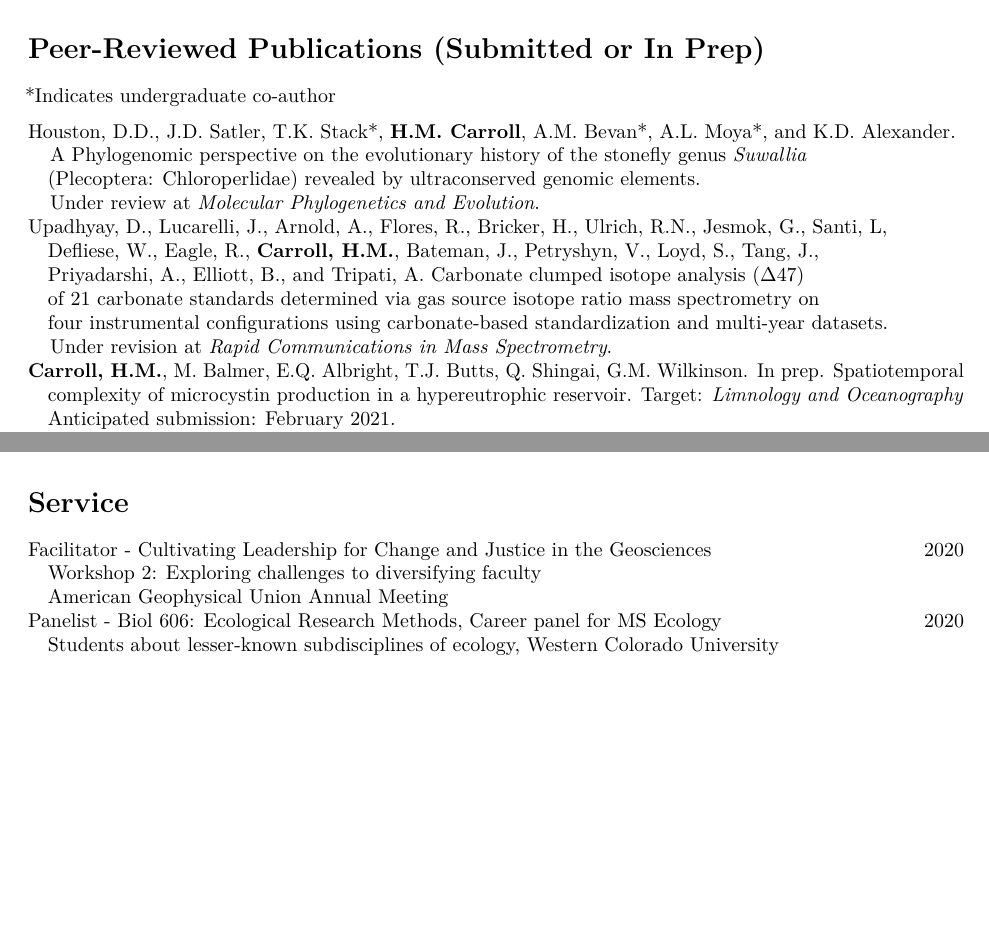
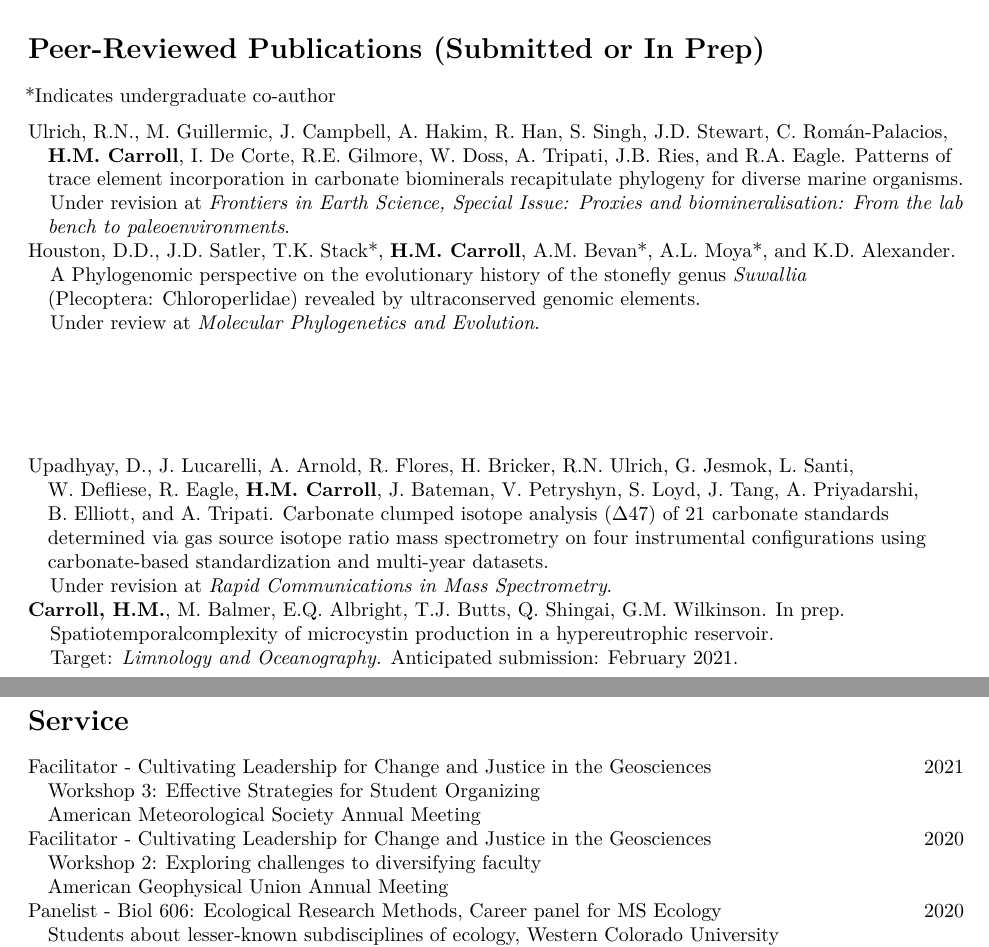
Before and after one commit to hannahcarroll/CurrentCV, an R Markdown document (HannahMCarroll_CV_short.Rmd): two parts of pages 2 and 4 of 7 before the commit and two parts of pages 2 and 5 of 7 after it, joined at a grey line, cut so that both start at the same text, the shorter picture padded with empty space. Rendered offline with R 4.5, knitr and Pandoc, then LaTeX, with nearby package versions.

Commit message:
February 2021 update

```diff
--- a/HannahMCarroll_CV_short.Rmd
+++ b/HannahMCarroll_CV_short.Rmd
@@ -89,19 +88,29 @@ Wamboldt, J.J., A.D. Wanamaker, **H.M. Carroll**, R. Schultz, and J.E. Morris. 2
 # Peer-Reviewed Publications (Submitted or In Prep)
 \*Indicates undergraduate co-author
 
+Ulrich, R.N., M. Guillermic, J. Campbell, A. Hakim, R. Han, S. Singh, J.D. Stewart, C. Román-Palacios,
+&nbsp;&nbsp; **H.M. Carroll**, I. De Corte, R.E. Gilmore, W. Doss, A. Tripati, J.B. Ries, and R.A. Eagle. Patterns of
+&nbsp;&nbsp; trace element incorporation in carbonate biominerals recapitulate phylogeny for diverse marine organisms.
+&nbsp;&nbsp; Under revision at *Frontiers in Earth Science, Special Issue: Proxies and biomineralisation: From the lab*
+&nbsp;&nbsp; *bench to paleoenvironments*.
 Houston, D.D., J.D. Satler, T.K. Stack\*, **H.M. Carroll**, A.M. Bevan\*, A.L. Moya\*, and K.D. Alexander.
 &nbsp;&nbsp; A Phylogenomic perspective on the evolutionary history of the stonefly genus *Suwallia*
 &nbsp;&nbsp; (Plecoptera: Chloroperlidae) revealed by ultraconserved genomic elements.
 &nbsp;&nbsp; Under review at *Molecular Phylogenetics and Evolution*.
-Upadhyay, D., Lucarelli, J., Arnold, A., Flores, R., Bricker, H., Ulrich, R.N., Jesmok, G., Santi, L,
-&nbsp;&nbsp; Defliese, W., Eagle, R., **Carroll, H.M.**, Bateman, J., Petryshyn, V., Loyd, S., Tang, J.,
-&nbsp;&nbsp; Priyadarshi, A., Elliott, B., and Tripati, A. Carbonate clumped isotope analysis (Δ47)
-&nbsp;&nbsp; of 21 carbonate standards determined via gas source isotope ratio mass spectrometry on
-&nbsp;&nbsp; four instrumental configurations using carbonate-based standardization and multi-year datasets.
+<br>
+<br>
+<br>
+<br>
+<br>
+Upadhyay, D., J. Lucarelli, A. Arnold, R. Flores, H. Bricker, R.N. Ulrich, G. Jesmok, L. Santi,
+&nbsp;&nbsp; W. Defliese, R. Eagle, **H.M. Carroll**, J. Bateman, V. Petryshyn, S. Loyd, J. Tang, A. Priyadarshi,
+&nbsp;&nbsp; B. Elliott, and A. Tripati. Carbonate clumped isotope analysis (Δ47) of 21 carbonate standards
+&nbsp;&nbsp; determined via gas source isotope ratio mass spectrometry on four instrumental configurations using
+&nbsp;&nbsp; carbonate-based standardization and multi-year datasets.
 &nbsp;&nbsp; Under revision at *Rapid Communications in Mass Spectrometry*.
-**Carroll, H.M.**, M. Balmer, E.Q. Albright, T.J. Butts, Q. Shingai, G.M. Wilkinson. In prep. Spatiotemporal
-&nbsp;&nbsp; complexity of microcystin production in a hypereutrophic reservoir. Target: *Limnology and Oceanography*
-&nbsp;&nbsp; Anticipated submission: February 2021.
+**Carroll, H.M.**, M. Balmer, E.Q. Albright, T.J. Butts, Q. Shingai, G.M. Wilkinson. In prep.
+&nbsp;&nbsp; Spatiotemporalcomplexity of microcystin production in a hypereutrophic reservoir.
+&nbsp;&nbsp; Target: *Limnology and Oceanography.* Anticipated submission: February 2021.
 Cox, M., **H.M. Carroll**, T. Gallaher, H.T. Horner, P.C. Klahs, and L.G. Clark. In prep. Mature grass
 &nbsp;&nbsp; (Poaceae) root anatomy: A phylogenetic survey and potential functional correlations.
 &nbsp;&nbsp; Target: *American Journal of Botany*. Anticipated submission: February 2021.
@@ -205,6 +216,10 @@ Association for the Sciences of Limnology and Oceanography (ASLO) Student Travel
 &nbsp;&nbsp; by Iowa Department of Natural Resources for paleolimnological study of Silver Lake, Iowa.
 
 # Service
+
+Facilitator - Cultivating Leadership for Change and Justice in the Geosciences \hfill 2021
+&nbsp;&nbsp; Workshop 3: Effective Strategies for Student Organizing
+&nbsp;&nbsp;  American Meteorological Society Annual Meeting
 Facilitator - Cultivating Leadership for Change and Justice in the Geosciences \hfill 2020
 &nbsp;&nbsp; Workshop 2: Exploring challenges to diversifying faculty
 &nbsp;&nbsp; American Geophysical Union Annual Meeting
```
Also changed, not shown: HannahMCarroll_CV_short.pdf, HannahMCarroll_CV_short.Rmd (19 more changed lines).
